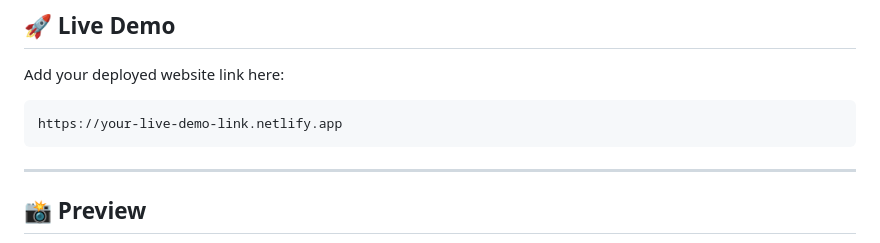
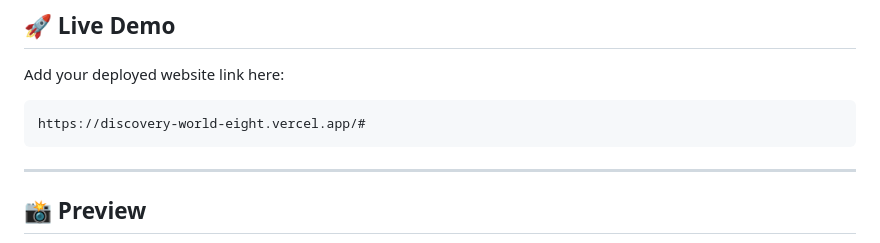
Before and after one commit to SHANMUGAPRIYAN711/Discovery_World, a Markdown page: README.md, the part around the change. Drawn GitHub-style.

Commit message:
Update live demo link in README

````diff
--- a/README.md
+++ b/README.md
@@ -11,7 +11,7 @@ A fully responsive **Discovery World-inspired website** built using **HTML5, CSS
 Add your deployed website link here:
 
 ```
-https://your-live-demo-link.netlify.app
+https://discovery-world-eight.vercel.app/#
 ```
 
 ---
````
